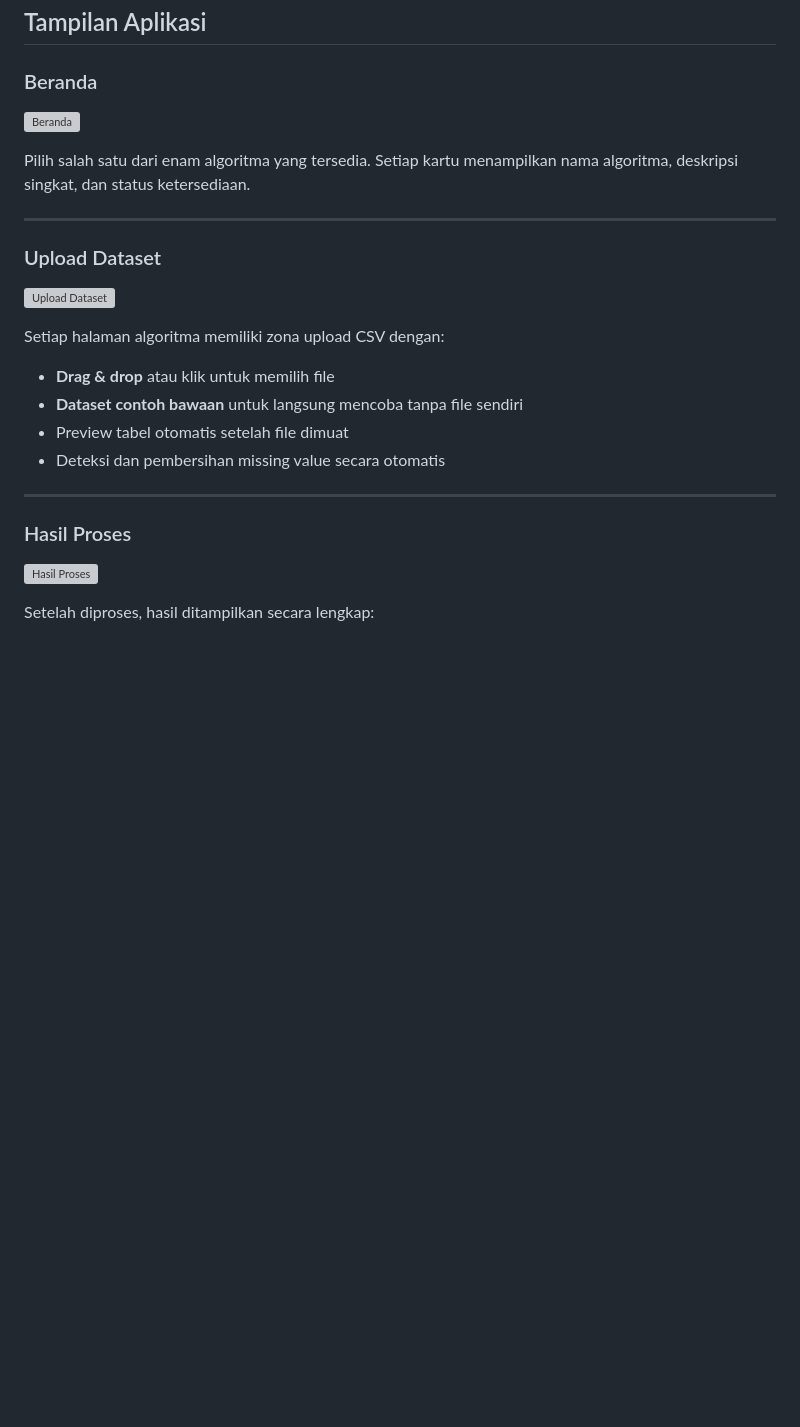
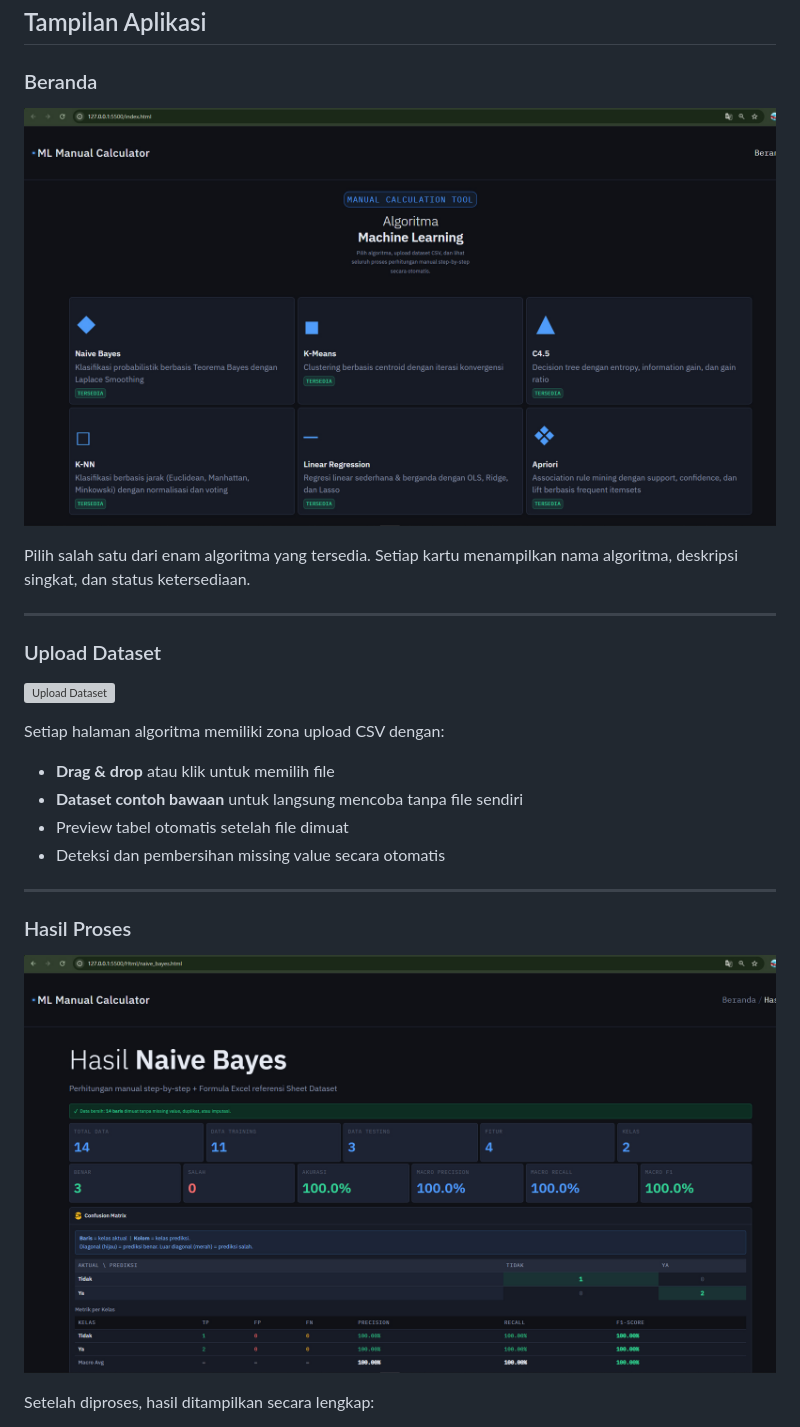
Before and after one commit to FahroziAldinata/Website-Algoritma-Machine-Learning, a Markdown page: README.md, the part around one of its changes. GitHub-like rendering; blank space fills up the shorter version; grey boxes are pictures that could not be loaded.

```diff
--- a/README.md
+++ b/README.md
@@ -10,7 +10,7 @@ Cocok untuk mahasiswa, pengajar, dan siapa pun yang ingin memahami cara kerja al
 
 ### Beranda
 
-![Beranda](images/Screenshot.jpg)
+![Beranda](Images/Screenshot.jpg)
 
 Pilih salah satu dari enam algoritma yang tersedia. Setiap kartu menampilkan nama algoritma, deskripsi singkat, dan status ketersediaan.
 
@@ -30,7 +30,7 @@ Setiap halaman algoritma memiliki zona upload CSV dengan:
 
 ### Hasil Proses
 
-![Hasil Proses](images/Result.jpg)
+![Hasil Proses](Images/Result.jpg)
 
 Setelah diproses, hasil ditampilkan secara lengkap:
 - Metrik evaluasi (akurasi, F1, R², dan lain-lain)
```
Also changed, not shown: other parts of README.md (+4 -4 lines).
